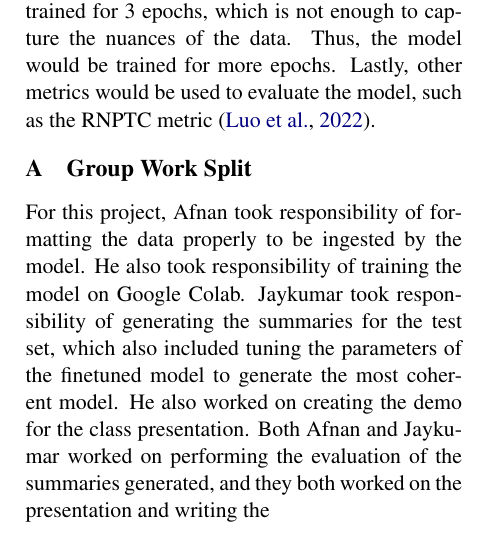
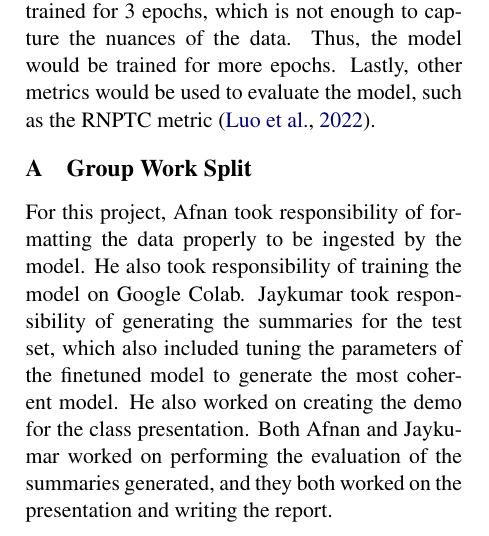
Before and after one commit to afnanmmir/Research-Paper-Summarizer, a LaTeX paper (report/lin373n_report.tex): part of one column of page 3 of 4, cut so that both start at the same text. Compiled offline with pdfLaTeX.

Commit message:
fix a typo

```diff
--- a/report/lin373n_report.tex
+++ b/report/lin373n_report.tex
@@ -154,7 +154,7 @@ A bottleneck that may have led to many of these issues was the lack of resources
 \appendix
 
 \section{Group Work Split}
-For this project, Afnan took responsibility of formatting the data properly to be ingested by the model. He also took responsibility of training the model on Google Colab. Jaykumar took responsibility of generating the summaries for the test set, which also included tuning the parameters of the finetuned model to generate the most coherent model. He also worked on creating the demo for the class presentation. Both Afnan and Jaykumar worked on performing the evaluation of the summaries generated, and they both worked on the presentation and writing the
+For this project, Afnan took responsibility of formatting the data properly to be ingested by the model. He also took responsibility of training the model on Google Colab. Jaykumar took responsibility of generating the summaries for the test set, which also included tuning the parameters of the finetuned model to generate the most coherent model. He also worked on creating the demo for the class presentation. Both Afnan and Jaykumar worked on performing the evaluation of the summaries generated, and they both worked on the presentation and writing the report.
 
 \bibliography{naaclhlt2019}
 \bibliographystyle{acl_natbib}
```
Also changed, not shown: report/lin373n_report.pdf.
